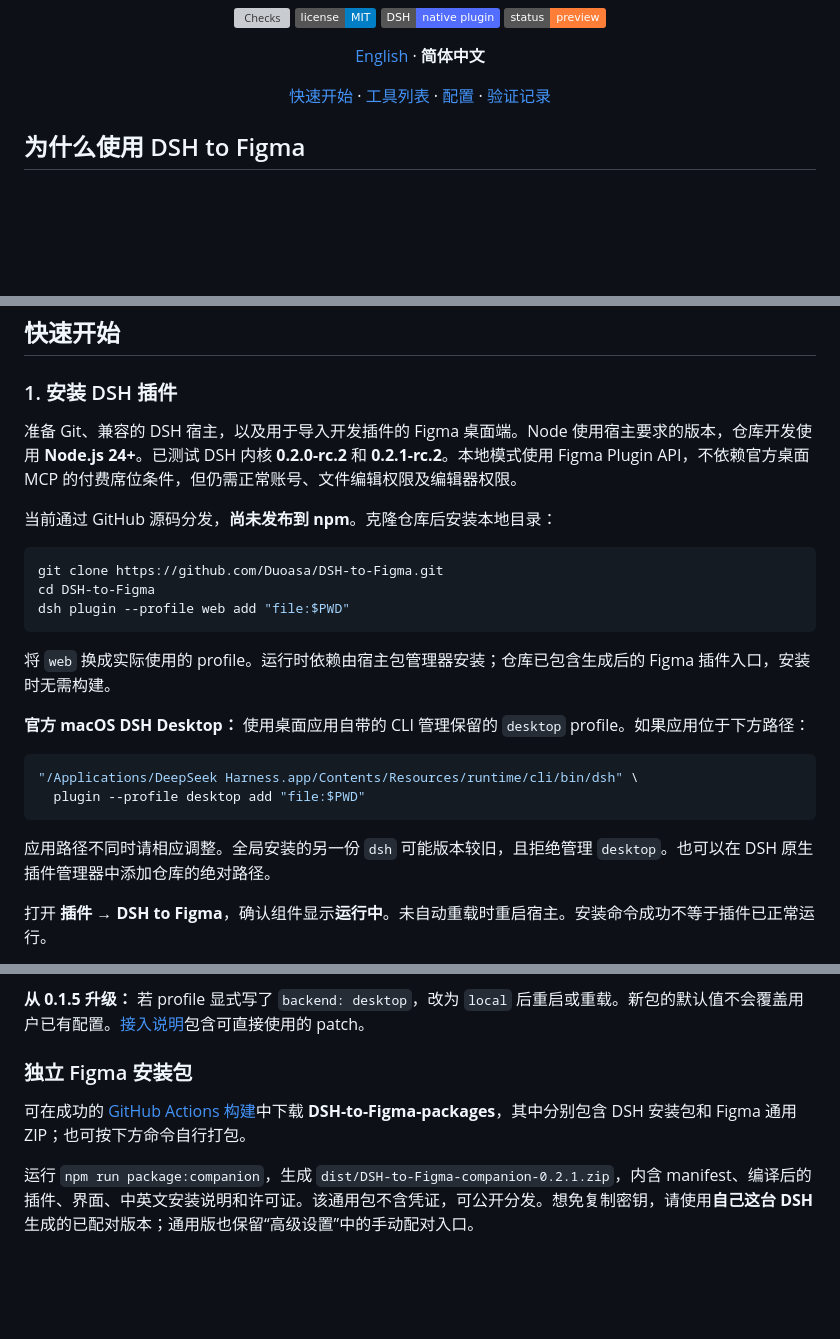
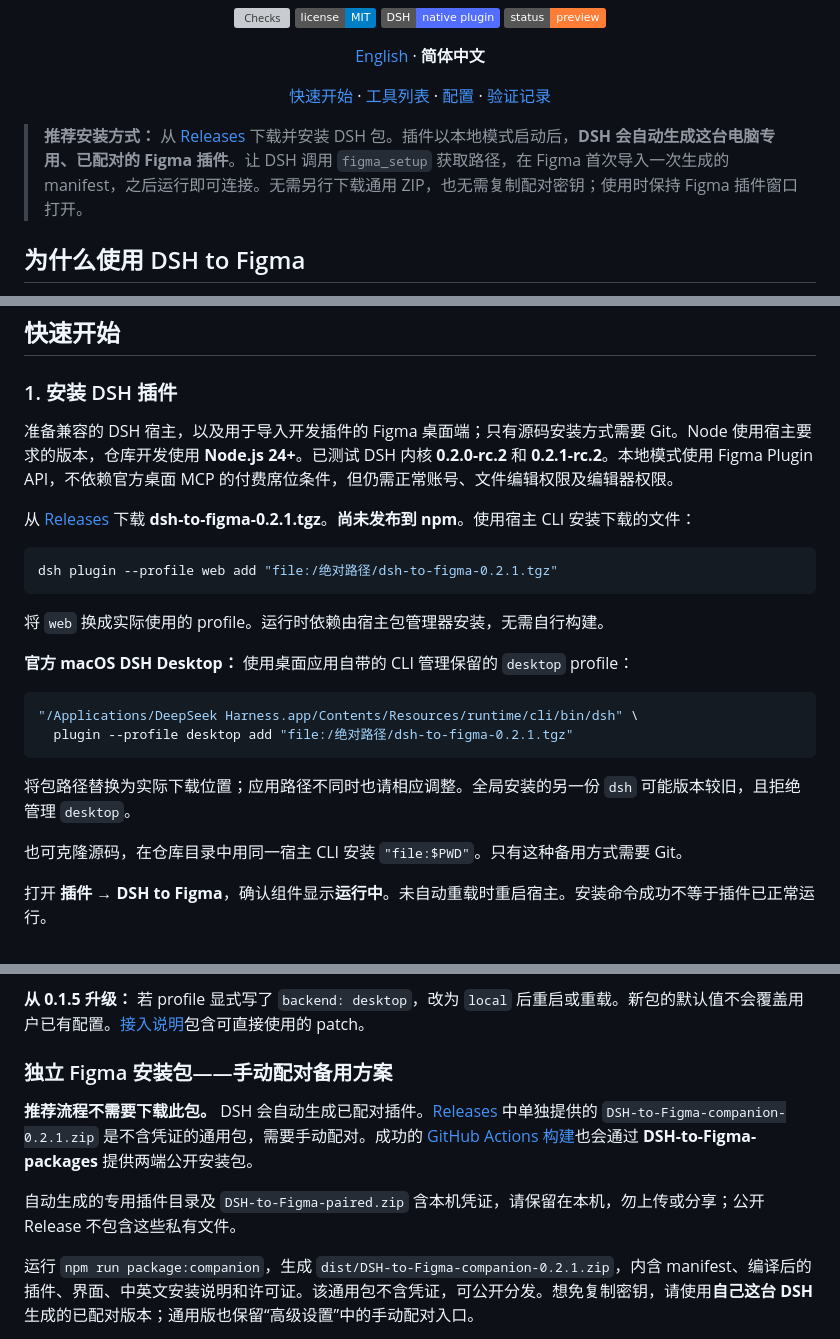
Before and after one commit to Duoasa/DSH-to-Figma, a Markdown page: README.zh-CN.md, 3 parts joined by grey strips. Rendered like a GitHub page; badges without logos; blank space fills up the shorter version; grey boxes are pictures that could not be loaded.

````diff
--- a/README.zh-CN.md
+++ b/README.zh-CN.md
@@ -16,6 +16,8 @@
 [快速开始](#快速开始) · [工具列表](#工具列表) · [配置](#配置) · [验证记录](docs/verification.md)
 
 </div>
+
+> **推荐安装方式：** 从 [Releases](https://github.com/Duoasa/DSH-to-Figma/releases/latest) 下载并安装 DSH 包。插件以本地模式启动后，**DSH 会自动生成这台电脑专用、已配对的 Figma 插件**。让 DSH 调用 `figma_setup` 获取路径，在 Figma 首次导入一次生成的 manifest，之后运行即可连接。无需另行下载通用 ZIP，也无需复制配对密钥；使用时保持 Figma 插件窗口打开。
 
 ## 为什么使用 DSH to Figma
 
@@ -76,26 +78,26 @@ DSH 在本地模式启动时，会在 `<DSH_HOME>/figma/` 自动生成已配对
 
 ### 1. 安装 DSH 插件
 
-准备 Git、兼容的 DSH 宿主，以及用于导入开发插件的 Figma 桌面端。Node 使用宿主要求的版本，仓库开发使用 **Node.js 24+**。已测试 DSH 内核 **0.2.0-rc.2** 和 **0.2.1-rc.2**。本地模式使用 Figma Plugin API，不依赖官方桌面 MCP 的付费席位条件，但仍需正常账号、文件编辑权限及编辑器权限。
+准备兼容的 DSH 宿主，以及用于导入开发插件的 Figma 桌面端；只有源码安装方式需要 Git。Node 使用宿主要求的版本，仓库开发使用 **Node.js 24+**。已测试 DSH 内核 **0.2.0-rc.2** 和 **0.2.1-rc.2**。本地模式使用 Figma Plugin API，不依赖官方桌面 MCP 的付费席位条件，但仍需正常账号、文件编辑权限及编辑器权限。
 
-当前通过 GitHub 源码分发，**尚未发布到 npm**。克隆仓库后安装本地目录：
+从 [Releases](https://github.com/Duoasa/DSH-to-Figma/releases/latest) 下载 **dsh-to-figma-0.2.1.tgz**。**尚未发布到 npm**。使用宿主 CLI 安装下载的文件：
 
 ```sh
-git clone https://github.com/Duoasa/DSH-to-Figma.git
-cd DSH-to-Figma
-dsh plugin --profile web add "file:$PWD"
+dsh plugin --profile web add "file:/绝对路径/dsh-to-figma-0.2.1.tgz"
 ```
 
-将 `web` 换成实际使用的 profile。运行时依赖由宿主包管理器安装；仓库已包含生成后的 Figma 插件入口，安装时无需构建。
+将 `web` 换成实际使用的 profile。运行时依赖由宿主包管理器安装，无需自行构建。
 
-**官方 macOS DSH Desktop：** 使用桌面应用自带的 CLI 管理保留的 `desktop` profile。如果应用位于下方路径：
+**官方 macOS DSH Desktop：** 使用桌面应用自带的 CLI 管理保留的 `desktop` profile：
 
 ```sh
 "/Applications/DeepSeek Harness.app/Contents/Resources/runtime/cli/bin/dsh" \
-  plugin --profile desktop add "file:$PWD"
+  plugin --profile desktop add "file:/绝对路径/dsh-to-figma-0.2.1.tgz"
 ```
 
-应用路径不同时请相应调整。全局安装的另一份 `dsh` 可能版本较旧，且拒绝管理 `desktop`。也可以在 DSH 原生插件管理器中添加仓库的绝对路径。
+将包路径替换为实际下载位置；应用路径不同时也请相应调整。全局安装的另一份 `dsh` 可能版本较旧，且拒绝管理 `desktop`。
+
+也可克隆源码，在仓库目录中用同一宿主 CLI 安装 `"file:$PWD"`。只有这种备用方式需要 Git。
 
 打开 **插件 → DSH to Figma**，确认组件显示**运行中**。未自动重载时重启宿主。安装命令成功不等于插件已正常运行。
 
@@ -128,9 +130,11 @@ DSH 以本地模式启动后，对它说：
 
 **从 0.1.5 升级：** 若 profile 显式写了 `backend: desktop`，改为 `local` 后重启或重载。新包的默认值不会覆盖用户已有配置。[接入说明](docs/setup.md)包含可直接使用的 patch。
 
-### 独立 Figma 安装包
+### 独立 Figma 安装包——手动配对备用方案
 
-可在成功的 [GitHub Actions 构建](https://github.com/Duoasa/DSH-to-Figma/actions/workflows/ci.yml)中下载 **DSH-to-Figma-packages**，其中分别包含 DSH 安装包和 Figma 通用 ZIP；也可按下方命令自行打包。
+**推荐流程不需要下载此包。** DSH 会自动生成已配对插件。[Releases](https://github.com/Duoasa/DSH-to-Figma/releases/latest) 中单独提供的 `DSH-to-Figma-companion-0.2.1.zip` 是不含凭证的通用包，需要手动配对。成功的 [GitHub Actions 构建](https://github.com/Duoasa/DSH-to-Figma/actions/workflows/ci.yml)也会通过 **DSH-to-Figma-packages** 提供两端公开安装包。
+
+自动生成的专用插件目录及 `DSH-to-Figma-paired.zip` 含本机凭证，请保留在本机，勿上传或分享；公开 Release 不包含这些私有文件。
 
 运行 `npm run package:companion`，生成 `dist/DSH-to-Figma-companion-0.2.1.zip`，内含 manifest、编译后的插件、界面、中英文安装说明和许可证。该通用包不含凭证，可公开分发。想免复制密钥，请使用**自己这台 DSH** 生成的已配对版本；通用版也保留“高级设置”中的手动配对入口。
 
````
Also changed, not shown: README.md (+15 -11 lines).
